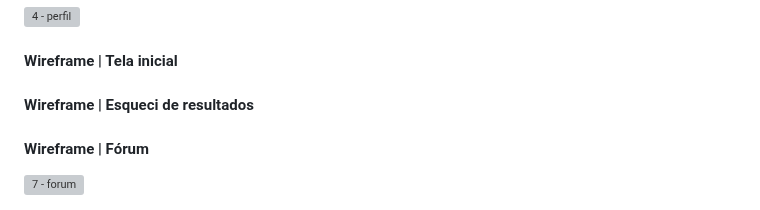
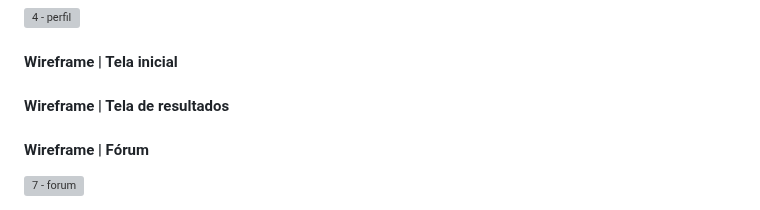
Before and after one commit to ICEI-PUC-Minas-PMV-ADS/pmv-ads-2024-1-e1-proj-web-t6-projeto-portal-ia, a Markdown page: documentos/04-Projeto de Interface.md, the part around the change. Rendered like a GitHub page; grey boxes are pictures that could not be loaded.

Commit message:
Update 04-Projeto de Interface.md
Correção para "tela de resultados"

```diff
--- a/documentos/04-Projeto de Interface.md
+++ b/documentos/04-Projeto de Interface.md
@@ -59,7 +59,7 @@ Protótipos de baixa fidelidade apresentam de forma simplificada o design da int
 
 #### Wireframe | Tela inicial
 
-#### Wireframe | Esqueci de resultados
+#### Wireframe | Tela de resultados
 
 #### Wireframe | Fórum
 
```
